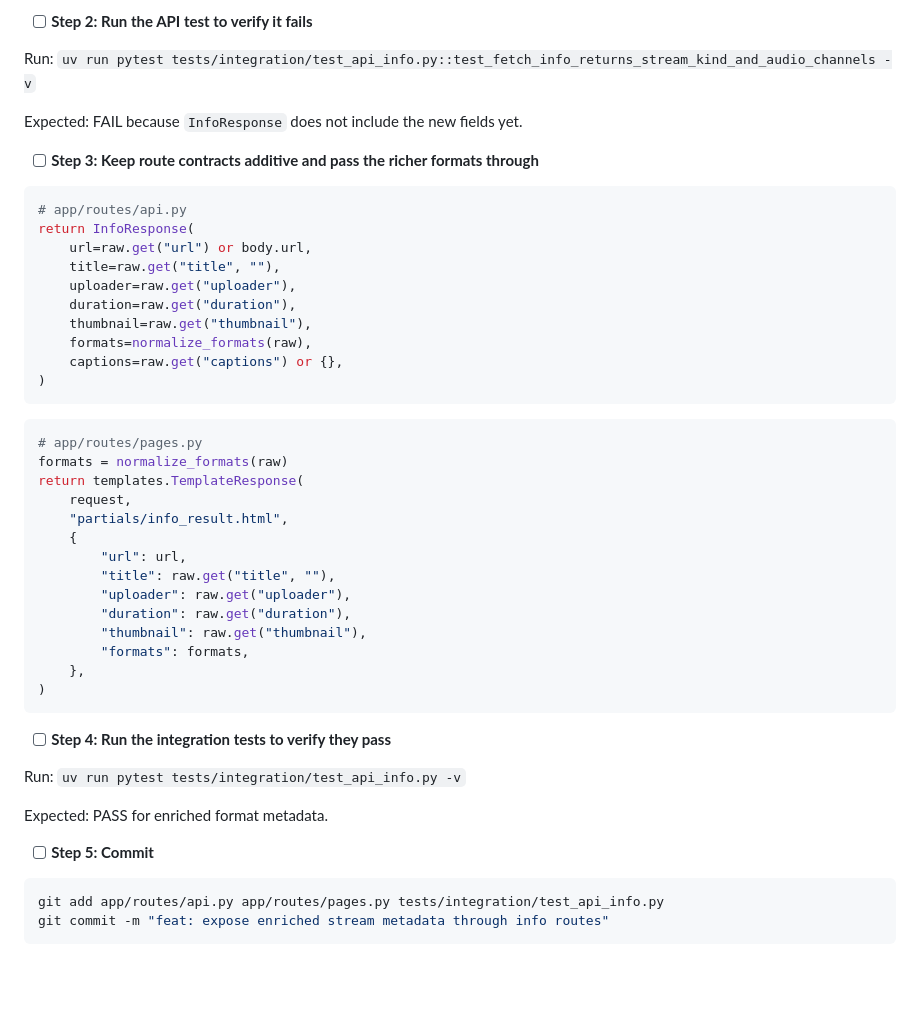
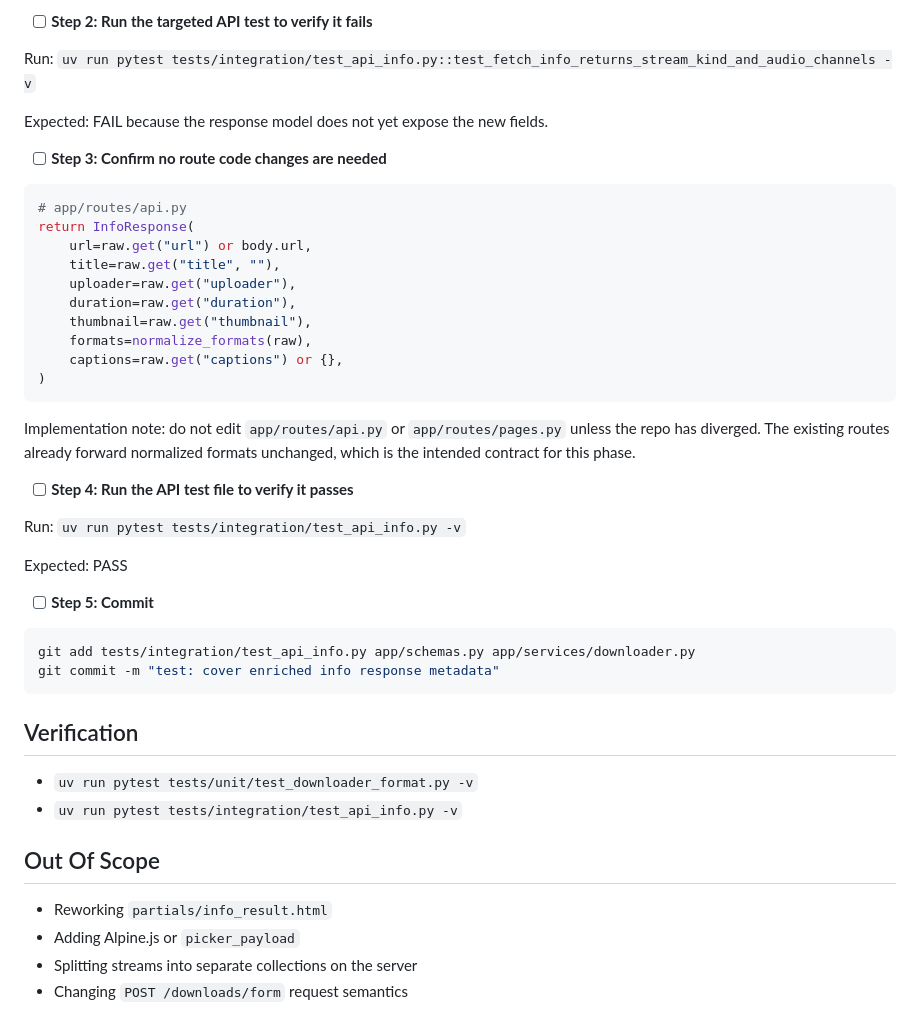
Before and after one commit to lanhhoang/yourtube, a Markdown page: plans/2026-06-12-yourtube-design-phase-8.md, the part around one of its changes. Rendered like a GitHub page; blank space fills up the shorter version.

````diff
--- a/plans/2026-06-12-yourtube-design-phase-8.md
+++ b/plans/2026-06-12-yourtube-design-phase-8.md
@@ -161,12 +251,12 @@ def test_fetch_info_returns_stream_kind_and_audio_channels(monkeypatch) -> None:
 ```
 
-- [ ] **Step 2: Run the API test to verify it fails**
+- [ ] **Step 2: Run the targeted API test to verify it fails**
 
 Run: `uv run pytest tests/integration/test_api_info.py::test_fetch_info_returns_stream_kind_and_audio_channels -v`
 
-Expected: FAIL because `InfoResponse` does not include the new fields yet.
+Expected: FAIL because the response model does not yet expose the new fields.
 
-- [ ] **Step 3: Keep route contracts additive and pass the richer formats through**
+- [ ] **Step 3: Confirm no route code changes are needed**
 
 ```python
 # app/routes/api.py
@@ -181,32 +271,29 @@ return InfoResponse(
 )
 ```
 
-```python
-# app/routes/pages.py
-formats = normalize_formats(raw)
-return templates.TemplateResponse(
-    request,
-    "partials/info_result.html",
-    {
-        "url": url,
-        "title": raw.get("title", ""),
-        "uploader": raw.get("uploader"),
-        "duration": raw.get("duration"),
-        "thumbnail": raw.get("thumbnail"),
-        "formats": formats,
-    },
-)
-```
+Implementation note: do not edit `app/routes/api.py` or `app/routes/pages.py` unless the repo has diverged. The existing routes already forward normalized formats unchanged, which is the intended contract for this phase.
 
-- [ ] **Step 4: Run the integration tests to verify they pass**
+- [ ] **Step 4: Run the API test file to verify it passes**
 
 Run: `uv run pytest tests/integration/test_api_info.py -v`
 
-Expected: PASS for enriched format metadata.
+Expected: PASS
 
 - [ ] **Step 5: Commit**
 
 ```bash
-git add app/routes/api.py app/routes/pages.py tests/integration/test_api_info.py
-git commit -m "feat: expose enriched stream metadata through info routes"
+git add tests/integration/test_api_info.py app/schemas.py app/services/downloader.py
+git commit -m "test: cover enriched info response metadata"
 ```
+
+## Verification
+
+- `uv run pytest tests/unit/test_downloader_format.py -v`
+- `uv run pytest tests/integration/test_api_info.py -v`
+
+## Out Of Scope
+
+- Reworking `partials/info_result.html`
+- Adding Alpine.js or `picker_payload`
+- Splitting streams into separate collections on the server
+- Changing `POST /downloads/form` request semantics
````
Also changed, not shown: other parts of plans/2026-06-12-yourtube-design-phase-8.md (+118 -28 lines), plans/2026-06-12-yourtube-design-phase-7-10.md (+4 -1 lines).
